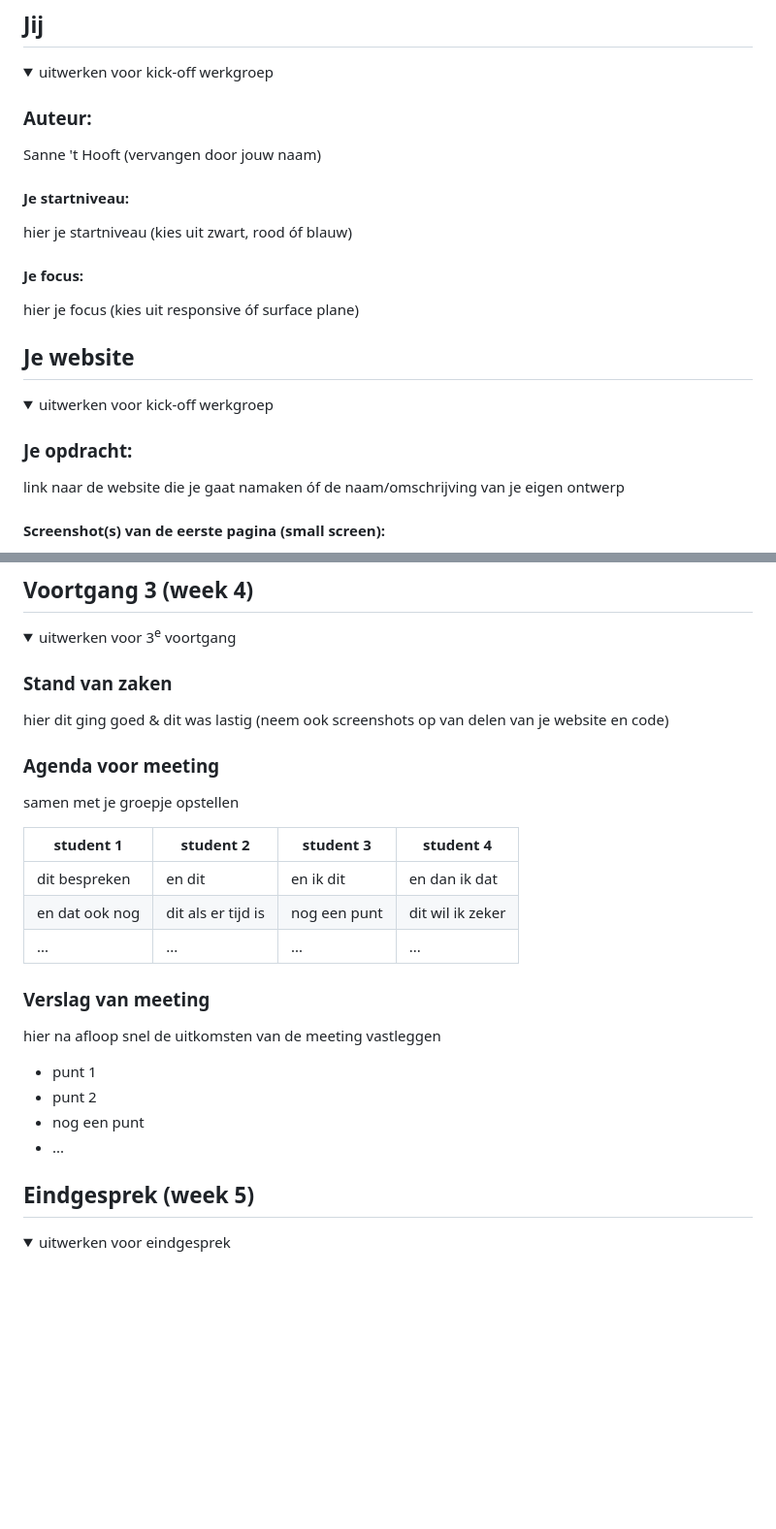
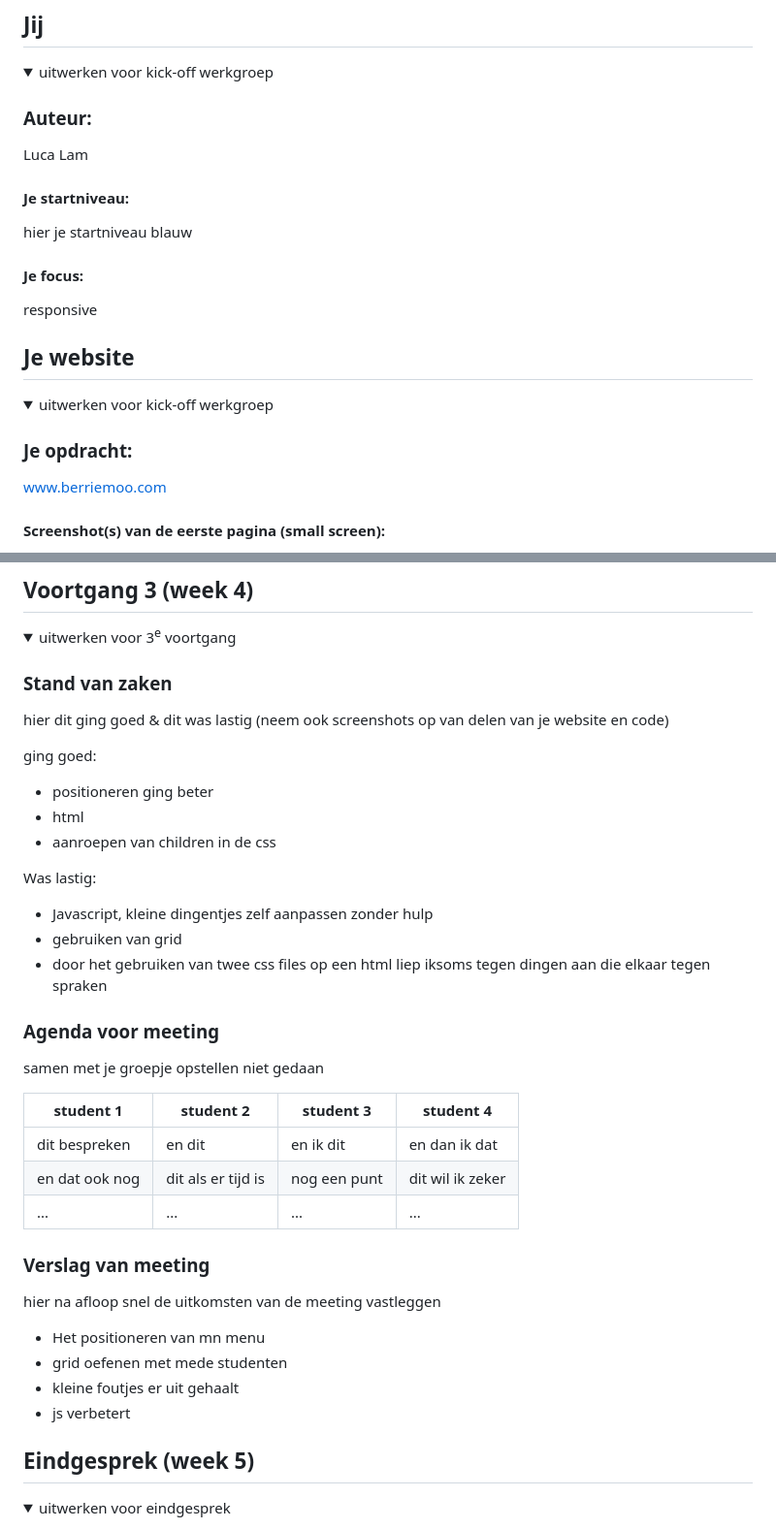
Before and after one commit to LucaJX/FED, a Markdown page: README.md, 2 parts joined by grey strips. Shown at 97% size. Drawn GitHub-style; folded sections open; blank space fills up the shorter version.

```diff
--- a/README.md
+++ b/README.md
@@ -16,13 +16,13 @@ Nb. Door *open* toe te voegen aan een *details* element kun je deze standaard op
   <summary>uitwerken voor kick-off werkgroep</summary>
 
   ### Auteur:
-  Sanne 't Hooft (vervangen door jouw naam)
+  Luca Lam
 
   #### Je startniveau:
-  hier je startniveau (kies uit zwart, rood óf blauw)
+  hier je startniveau blauw
 
   #### Je focus:
-  hier je focus (kies uit responsive óf surface plane)
+ responsive
 
 </details>
 
@@ -36,7 +36,7 @@ Nb. Door *open* toe te voegen aan een *details* element kun je deze standaard op
   <summary>uitwerken voor kick-off werkgroep</summary>
 
   ### Je opdracht:
-  link naar de website die je gaat namaken óf de naam/omschrijving van je eigen ontwerp
+ www.berriemoo.com
 
   #### Screenshot(s) van de eerste pagina (small screen):
   hier de naam van de pagina
@@ -170,9 +179,20 @@ Nb. Door *open* toe te voegen aan een *details* element kun je deze standaard op
   ### Stand van zaken
   hier dit ging goed & dit was lastig (neem ook screenshots op van delen van je website en code)
 
+  ging goed:
+  - positioneren ging beter
+  - html
+  - aanroepen van children in de css
+
+  Was lastig:
+  - Javascript, kleine dingentjes zelf aanpassen zonder hulp
+  - gebruiken van grid
+  - door het gebruiken van twee css files op een html liep iksoms tegen dingen aan die elkaar tegen spraken
+
 
   ### Agenda voor meeting
   samen met je groepje opstellen
+  niet gedaan
 
   | student 1      | student 2          | student 3    | student 4        |
   | ---            | ---                | ---          | ---              |
@@ -184,10 +204,10 @@ Nb. Door *open* toe te voegen aan een *details* element kun je deze standaard op
   ### Verslag van meeting
   hier na afloop snel de uitkomsten van de meeting vastleggen
 
-  - punt 1
-  - punt 2
-  - nog een punt
-  - ...
+  - Het positioneren van mn menu
+  - grid oefenen met mede studenten
+  - kleine foutjes er uit gehaalt
+  - js verbetert
 
 </details>
 
```
Also changed, not shown: other parts of README.md (+18 -9 lines).
